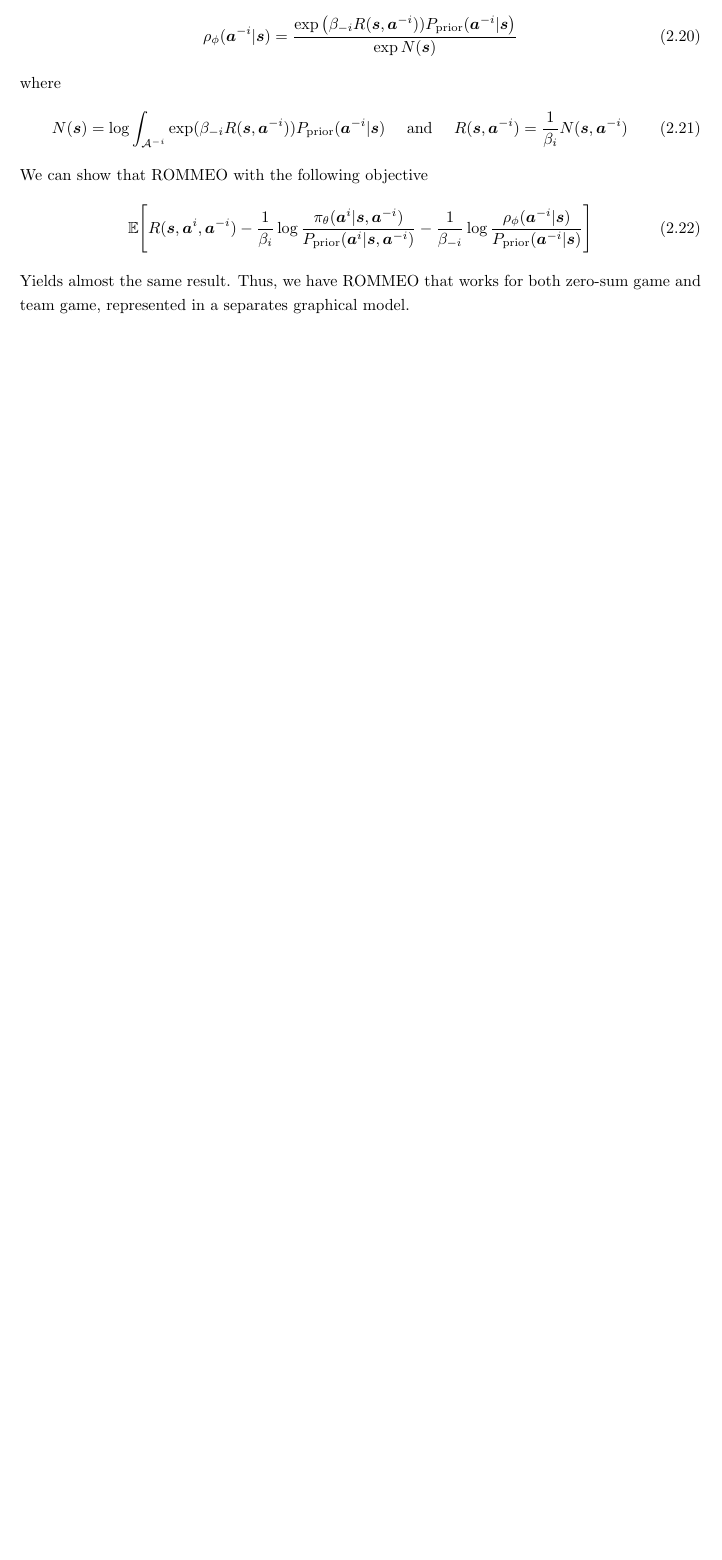
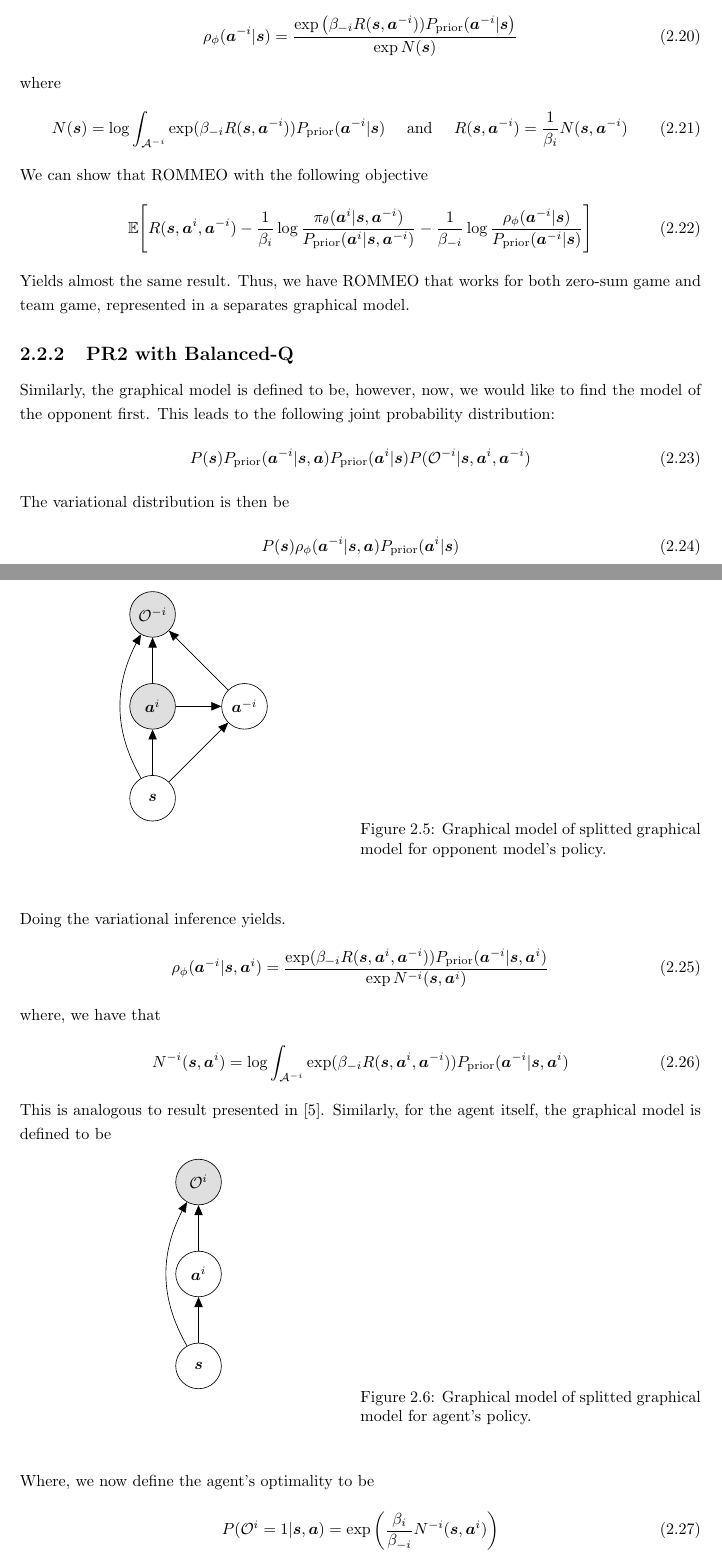
Before and after one commit to Phutoast/FinalProject, a LaTeX document (main.tex, which reads chapters/chapter2.tex): part of page 13 of 19 before the commit and two parts of pages 13 and 14 of 21 after it, the two joined at a grey line, cut so that both start at the same text, the shorter picture padded with empty space. Compiled offline with pdfLaTeX.

Commit message:
Updates from Overleaf

```diff
--- a/chapters/chapter2.tex
+++ b/chapters/chapter2.tex
@@ -336,4 +336,78 @@ We can show that ROMMEO with the following objective
     \mathbb{E}\Bigg[ R(\boldsymbol{s}, \boldsymbol{a}^i, \boldsymbol{a}^{-i}) - \frac{1}{\beta_i} \log \frac{\pi_{\theta}(\boldsymbol{a}^i | \boldsymbol{s}, \boldsymbol{a}^{-i})}{P_{\text{prior}}(\boldsymbol{a}^i | \boldsymbol{s}, \boldsymbol{a}^{-i})} - \frac{1}{\beta_{-i}} \log \frac{\rho_{\phi}(\boldsymbol{a}^{-i} | \boldsymbol{s})}{P_{\text{prior}}(\boldsymbol{a}^{-i} | \boldsymbol{s})}  \Bigg]
 \end{equation}
 Yields almost the same result. Thus, we have ROMMEO that works for both zero-sum game and team game, represented in a separates graphical model.
-% \subsection{ROMMEO with Balanced-Q}
+
+\subsection{PR2 with Balanced-Q}
+Similarly, the graphical model is defined to be, however, now, we would like to find the model of the opponent first.
+\begin{figure}[ht]
+    \begin{minipage}[t]{0.5\linewidth}
+    \centering
+    \begin{tikzpicture}[latent/.append style={minimum size=1.0cm}]
+        \node[obs] (o) {$\mathcal{O}^{-i}$};
+        \node[obs, below=of o] (a) {$\boldsymbol{a}^i$};
+        \node[latent, below=of a] (s) {$\boldsymbol{s}$};
+        \node[latent, right=of a] (a1) {$\boldsymbol{a}^{-i}$};
+        % \node[latent, right=2.3cm of o] (o1) {$\mathcal{O}^{-i}$};
+
+        % above right=1.3cm of a
+
+        \edge {s} {a, a1}
+        \edge {a} {o}
+        % \edge {o1} {o, a1}
+        \edge {a} {a1}
+        \edge {a1} {o}
+        \path[->]  (s)  edge   [bend left=30] node {} (o);
+    \end{tikzpicture}
+    \end{minipage}%
+    \begin{minipage}[t]{0.5\linewidth}
+    \captionof{figure}{Graphical model of splitted graphical model for opponent model's policy. }
+    % \label{fig:}
+    \end{minipage}
+\end{figure}
+This leads to the following joint probability distribution:
+\begin{equation}
+    P(\boldsymbol{s})P_{\text{prior}}(\boldsymbol{a}^{-i} | \boldsymbol{s}, \boldsymbol{a}) P_{\text{prior}}(\boldsymbol{a}^i | \boldsymbol{s}) P(\mathcal{O}^{-i} | \boldsymbol{s}, \boldsymbol{a}^{i}, \boldsymbol{a}^{-i})
+\end{equation}
+The variational distribution is then be
+\begin{equation}
+    P(\boldsymbol{s}) \rho_{\phi}(\boldsymbol{a}^{-i} | \boldsymbol{s}, \boldsymbol{a}) P_{\text{prior}} (\boldsymbol{a}^i | \boldsymbol{s})
+\end{equation}
+Doing the variational inference yields.
+\begin{equation}
+    \rho_{\phi} (\boldsymbol{a}^{-i} | \boldsymbol{s}, \boldsymbol{a}^{i}) = \frac{\exp(\beta_{-i} R(\boldsymbol{s}, \boldsymbol{a}^i, \boldsymbol{a}^{-i})) P_{\text{prior}}(\boldsymbol{a}^{-i} | \boldsymbol{s}, \boldsymbol{a}^{i})}{ \exp N^{-i}(\boldsymbol{s}, \boldsymbol{a}^{i})}
+\end{equation}
+where, we have that
+\begin{equation}
+    N^{-i}(\boldsymbol{s}, \boldsymbol{a}^{i}) = \log \int_{\mathcal{A}^{-i}} \exp(\beta_{-i} R(\boldsymbol{s}, \boldsymbol{a}^i, \boldsymbol{a}^{-i})) P_{\text{prior}}(\boldsymbol{a}^{-i} | \boldsymbol{s}, \boldsymbol{a}^{i})
+\end{equation}
+This is analogous to result presented in \cite{wen2019probabilistic}. Similarly, for the agent itself, the graphical model is defined to be
+\begin{figure}[ht]
+    \begin{minipage}[t]{0.5\linewidth}
+    \centering
+    \begin{tikzpicture}[latent/.append style={minimum size=1.0cm}]
+        \node[obs] (o) {$\mathcal{O}^{i}$};
+        \node[latent, below=of o] (a1) {$\boldsymbol{a}^{i}$};
+        \node[latent, below=of a1] (s) {$\boldsymbol{s}$};
+        % \node[latent, right=2.3cm of o] (o1) {$\mathcal{O}^{-i}$};
+
+        % above right=1.3cm of a
+
+        \edge {s} {a1}
+        % \edge {a} {o}
+        % \edge {o1} {o, a1}
+        % \edge {a1} {a}
+        \edge {a1} {o}
+        \path[->]  (s)  edge   [bend left=30] node {} (o);
+    \end{tikzpicture}
+    \end{minipage}%
+    \begin{minipage}[t]{0.5\linewidth}
+    \captionof{figure}{Graphical model of splitted graphical model for agent's policy. }
+    % \label{fig:}
+    \end{minipage}
+\end{figure}
+
+\noindent
+Where, we now define the agent's optimality to be
+\begin{equation}
+    P(\mathcal{O}^i = 1 | \boldsymbol{s}, \boldsymbol{a}) = \exp\left( \frac{\beta_i}{\beta_{-i}} N^{-i}(\boldsymbol{s}, \boldsymbol{a}^{i}) \right)
+\end{equation}
```
Also changed, not shown: main.tex (+2 -1 lines), etc./mapr2k.pdf (added), chapters/chapter2.tex (25 more changed lines), 1 other file.
